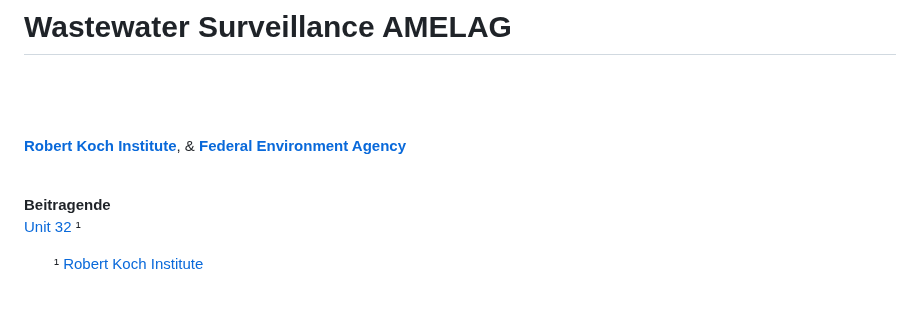
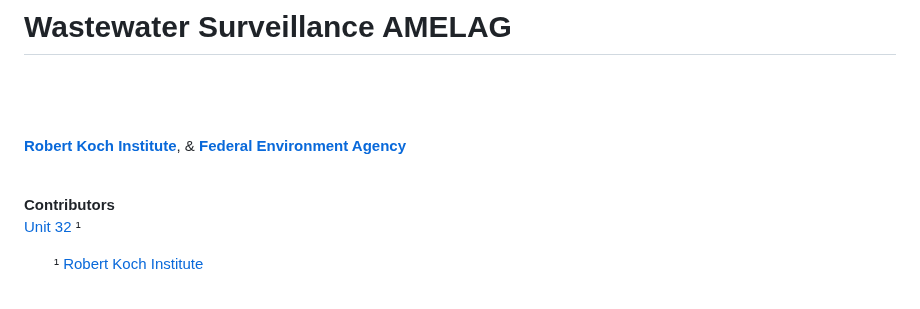
Before and after one commit to robert-koch-institut/Abwassersurveillance_AMELAG, a Markdown page: Readme.md, the part around the change. Drawn GitHub-style.

Commit message:
Minor language fix in Readme.md

```diff
--- a/Readme.md
+++ b/Readme.md
@@ -273,7 +273,7 @@ Documentation
 
 <br>
 
-**Beitragende**
+**Contributors**
 [Unit 32](https://www.rki.de/EN/Institute/Organisation/Departments/Department-3/Unit-32/unit-32-surveillance-and-demis-focal-point-public-health-service-node.html) &sup1;
 
 &emsp;&emsp;&sup1; [Robert Koch Institute](https://www.rki.de/en)
```
